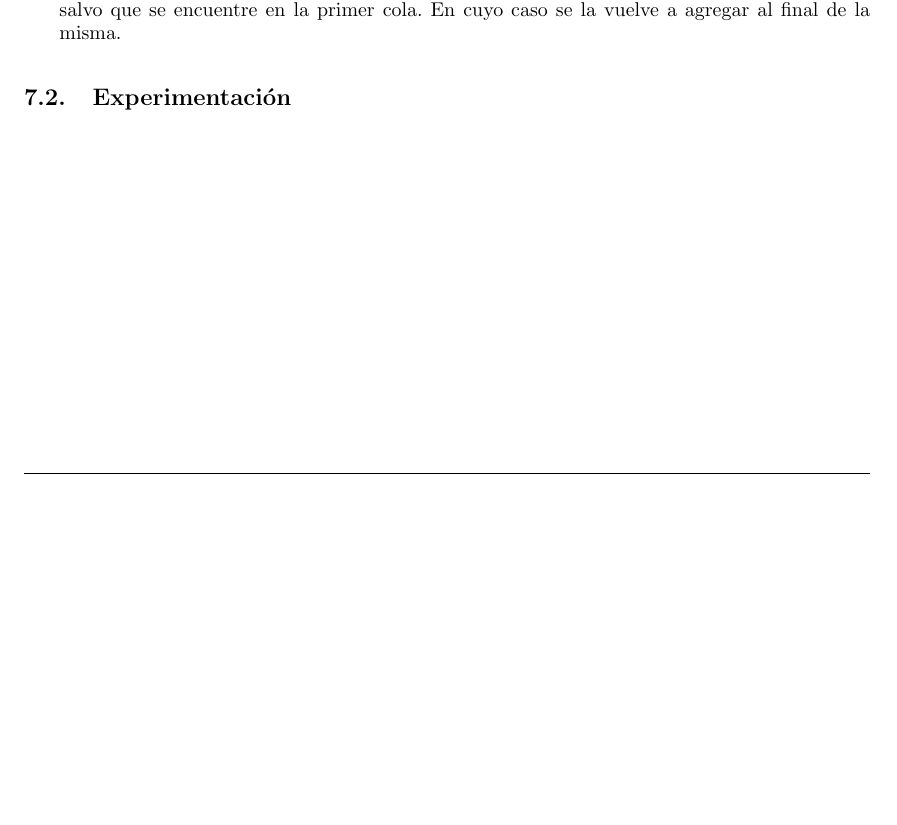
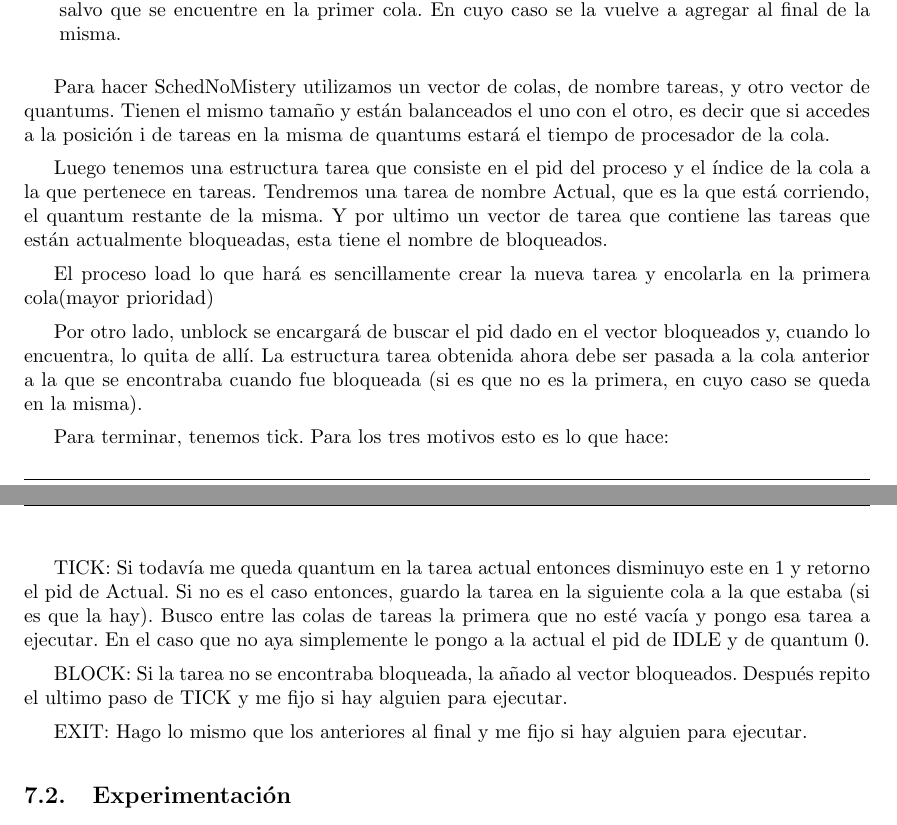
Before and after one commit to asdlkj/so-2015, a LaTeX document (tp-scheduling/informe/informe.tex, which reads tp-scheduling/informe/Ejercicio7.tex): part of page 16 of 20 before the commit and two parts of pages 16 and 17 of 21 after it, the two joined at a grey line, cut so that both start at the same text, the shorter picture padded with empty space. Compiled offline with pdfLaTeX.

Commit message:
Ej7 informe sobre implementacion de no mistery.

```diff
--- a/tp-scheduling/informe/Ejercicio7.tex
+++ b/tp-scheduling/informe/Ejercicio7.tex
@@ -39,6 +39,24 @@ N+1 & $E_N$ 		& 1\\
 \item Si una tarea es bloqueada, es eliminada de la cola en la que se encuentra y pasa a la cola E$_{i-1}$ salvo que se encuentre en la primer cola. En cuyo caso se la vuelve a agregar al final de la misma.
 
 \end{enumerate}
+
+Para hacer SchedNoMistery utilizamos un vector de colas, de nombre tareas, y otro vector de quantums. Tienen el mismo tamaño y están balanceados el uno con el otro, es decir que si accedes a la posición i de tareas en la misma de quantums estará el tiempo de procesador de la cola.
+
+Luego tenemos una estructura tarea que consiste en el pid del proceso y el índice de la cola a la que pertenece en tareas. Tendremos una tarea de nombre Actual, que es la que está corriendo, el quantum restante de la misma. Y por ultimo un vector de tarea que contiene las tareas que están actualmente bloqueadas, esta tiene el nombre de bloqueados.
+
+El proceso load lo que hará es sencillamente crear la nueva tarea y encolarla en la primera cola(mayor prioridad)
+
+Por otro lado, unblock se encargará de buscar el pid dado en el vector bloqueados y, cuando lo encuentra, lo quita de allí. La estructura tarea obtenida ahora debe ser pasada a la cola anterior a la que se encontraba cuando fue bloqueada (si es que no es la primera, en cuyo caso se queda en la misma).
+
+Para terminar, tenemos tick. Para los tres motivos esto es lo que hace:
+
+TICK: Si todavía me queda quantum en la tarea actual entonces disminuyo este en 1 y retorno el pid de Actual. Si no es el caso entonces, guardo la tarea en la siguiente cola a la que estaba (si es que la hay). Busco entre las colas de tareas la primera que no esté vacía y pongo esa tarea a ejecutar. En el caso que no aya simplemente le pongo a la actual el pid de IDLE y de quantum 0.
+
+ BLOCK: Si la tarea no se encontraba bloqueada, la añado al vector bloqueados. Después repito el ultimo paso de TICK y me fijo si hay alguien para ejecutar.
+
+EXIT: Hago lo mismo que los anteriores al final y me fijo si hay alguien para ejecutar.
+
+
 
 \subsection{Experimentación}
 
```
Also changed, not shown: tp-scheduling/simusched/Makefile.
